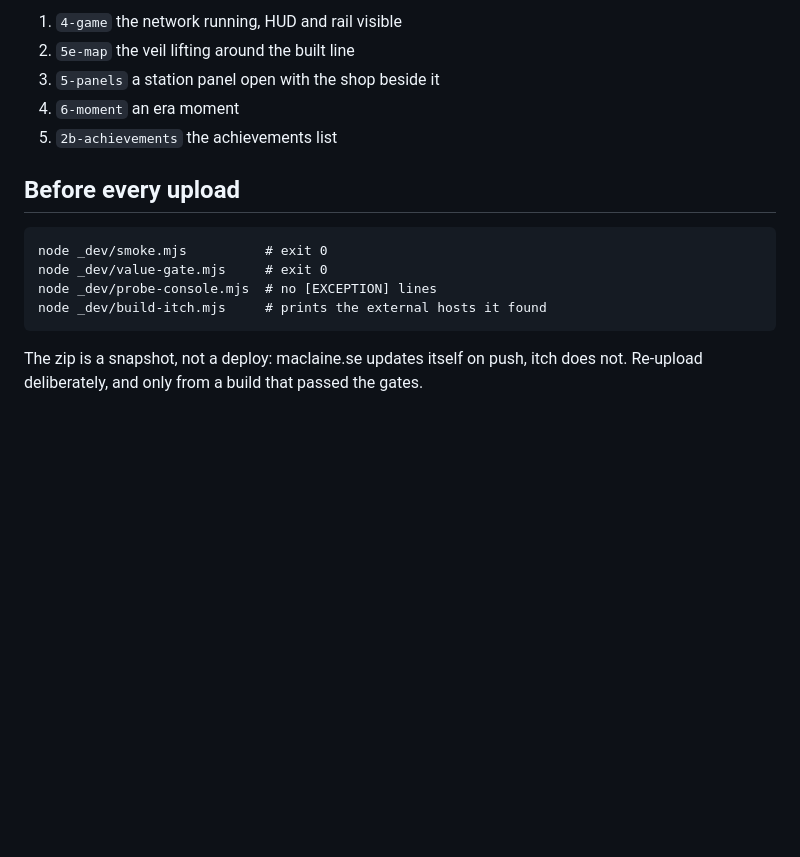
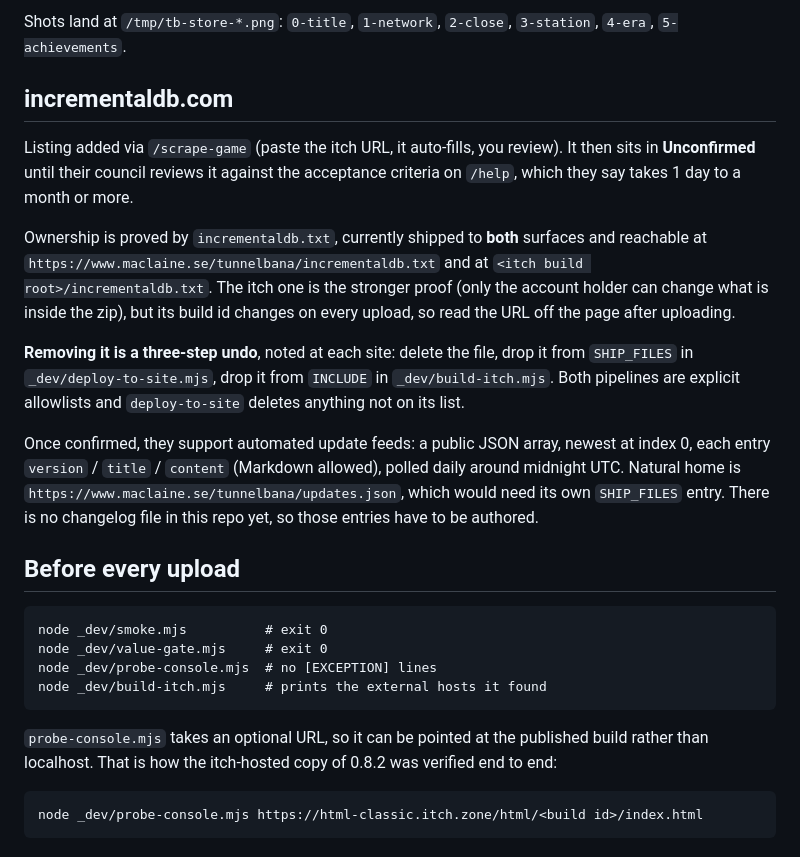
Before and after one commit to MMacLaine/tunnelbana, a Markdown page: ITCH.md, the part around one of its changes. Drawn GitHub-style; blank space fills up the shorter version.

````diff
--- a/ITCH.md
+++ b/ITCH.md
@@ -66,9 +72,30 @@ path in the build is relative. Do not "optimise" one into an absolute path.
 
-1. `4-game` the network running, HUD and rail visible
-2. `5e-map` the veil lifting around the built line
-3. `5-panels` a station panel open with the shop beside it
-4. `6-moment` an era moment
-5. `2b-achievements` the achievements list
+Shots land at `/tmp/tb-store-*.png`: `0-title`, `1-network`, `2-close`,
+`3-station`, `4-era`, `5-achievements`.
+
+## incrementaldb.com
+
+Listing added via `/scrape-game` (paste the itch URL, it auto-fills, you review).
+It then sits in **Unconfirmed** until their council reviews it against the
+acceptance criteria on `/help`, which they say takes 1 day to a month or more.
+
+Ownership is proved by `incrementaldb.txt`, currently shipped to **both**
+surfaces and reachable at `https://www.maclaine.se/tunnelbana/incrementaldb.txt`
+and at `<itch build root>/incrementaldb.txt`. The itch one is the stronger proof
+(only the account holder can change what is inside the zip), but its build id
+changes on every upload, so read the URL off the page after uploading.
+
+**Removing it is a three-step undo**, noted at each site: delete the file, drop
+it from `SHIP_FILES` in `_dev/deploy-to-site.mjs`, drop it from `INCLUDE` in
+`_dev/build-itch.mjs`. Both pipelines are explicit allowlists and
+`deploy-to-site` deletes anything not on its list.
+
+Once confirmed, they support automated update feeds: a public JSON array,
+newest at index 0, each entry `version` / `title` / `content` (Markdown allowed),
+polled daily around midnight UTC. Natural home is
+`https://www.maclaine.se/tunnelbana/updates.json`, which would need its own
+`SHIP_FILES` entry. There is no changelog file in this repo yet, so those
+entries have to be authored.
 
 ## Before every upload
 
@@ -79,5 +106,10 @@ node _dev/probe-console.mjs  # no [EXCEPTION] lines
 node _dev/build-itch.mjs     # prints the external hosts it found
 ```
 
-The zip is a snapshot, not a deploy: maclaine.se updates itself on push, itch
-does not. Re-upload deliberately, and only from a build that passed the gates.
+`probe-console.mjs` takes an optional URL, so it can be pointed at the published
+build rather than localhost. That is how the itch-hosted copy of 0.8.2 was
+verified end to end:
+
+```
+node _dev/probe-console.mjs https://html-classic.itch.zone/html/<build id>/index.html
+```
````
Also changed, not shown: other parts of ITCH.md (+46 -40 lines).
